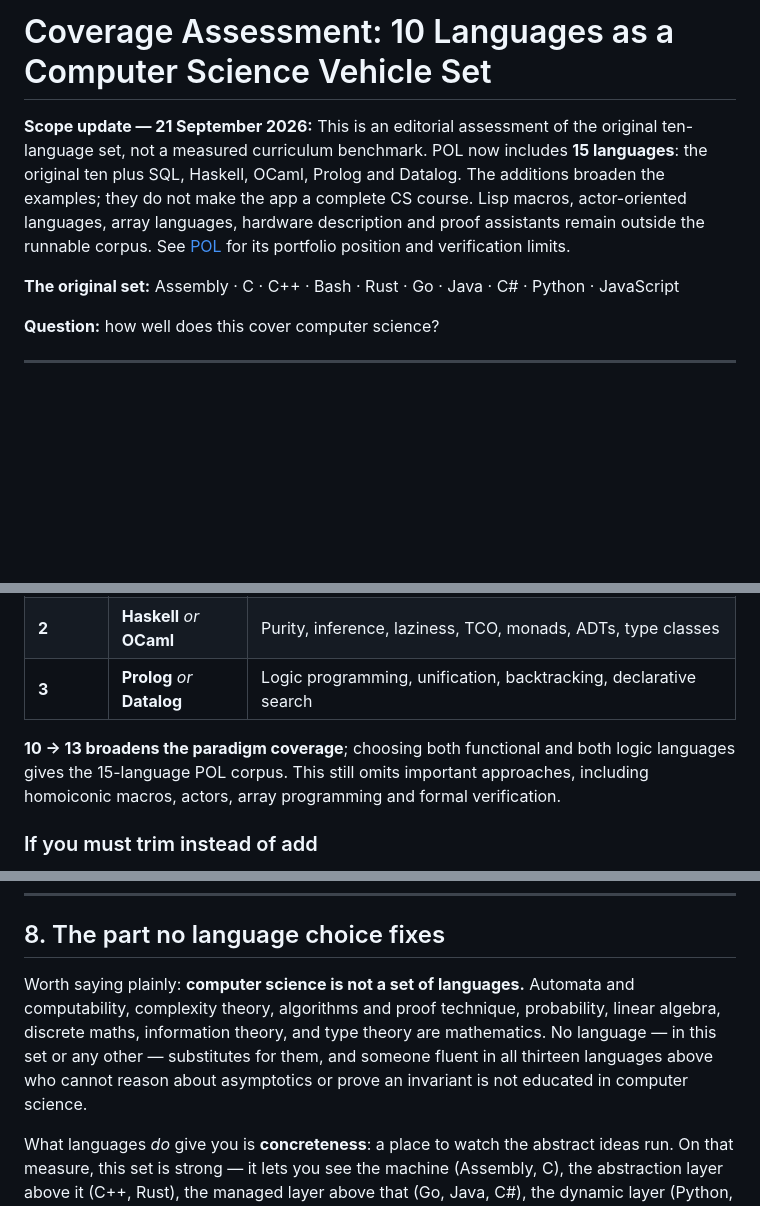
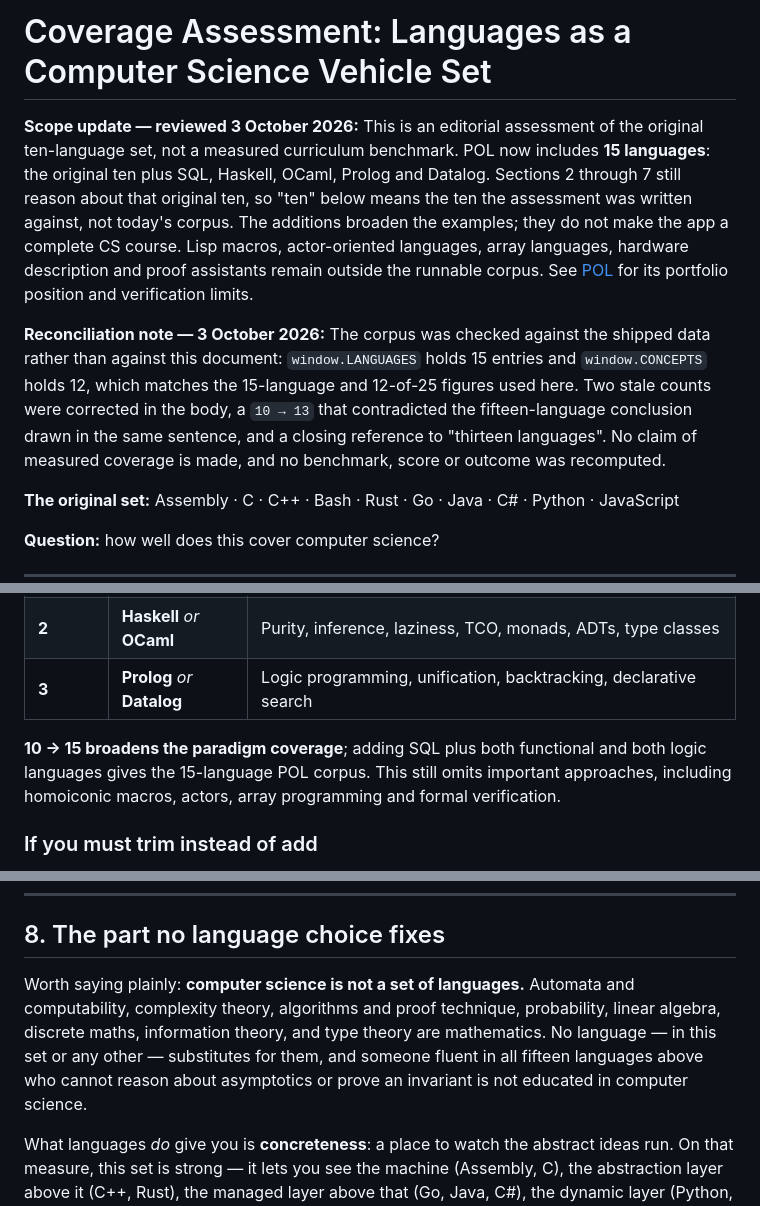
Before and after one commit to aserdargun/pol-aserdargun-com, a Markdown page: cs-coverage-assessment.md, 3 parts joined by grey strips. Drawn GitHub-style; blank space fills up the shorter version.

Commit message:
Reconcile two stale counts in the coverage assessment
The document's own header said POL ships 15 languages, but two places in the
body still carried an older number:

- "10 -> 13 broadens the paradigm coverage; choosing both functional and both
  logic languages gives the 15-language POL corpus" — the first clause
  contradicted the conclusion in the same sentence. Adding SQL plus both
  functional and both logic languages to the original ten is 10 -> 15.
- The closing argument about what no language choice fixes referred to "all
  thirteen languages above" while describing the fifteen-language corpus.

The counts elsewhere in the document are correct and were left alone. It is an
editorial assessment of the original ten-language set, so "ten" through
sections 2 to 7 means the set the assessment was written against, not today's
corpus; that is now stated in the scope note instead of being left to be
inferred. The title no longer advertises "10 Languages" as the subject.

Checked against the shipped data rather than against the prose: window.LANGUAGES
holds 15, window.LANGUAGE_ORDER 15, window.MATRIX 15, window.CONCEPTS and
window.AXES 12, and the five recipe groups hold 4+4+1+2+2 = 13 tasks, which is
what the app's "the same thirteen tasks" line refers to. That thirteen is a
task count, not a language count, and it is correct as written.

verify:ui passes on all concept routes. tools/verify.mjs reports one local
failure in concurrency/bash on this machine because the runtime's recoverable-
deletion wrapper writes its "moved to trash" line into the same stream the
snippet's output is captured from; the expected total=10 is present underneath
it. That is an environment artifact, not a content defect, and CI on
ubuntu-latest runs the same command green.

```diff
--- a/cs-coverage-assessment.md
+++ b/cs-coverage-assessment.md
@@ -1,6 +1,8 @@
-# Coverage Assessment: 10 Languages as a Computer Science Vehicle Set
+# Coverage Assessment: Languages as a Computer Science Vehicle Set
 
-**Scope update — 21 September 2026:** This is an editorial assessment of the original ten-language set, not a measured curriculum benchmark. POL now includes **15 languages**: the original ten plus SQL, Haskell, OCaml, Prolog and Datalog. The additions broaden the examples; they do not make the app a complete CS course. Lisp macros, actor-oriented languages, array languages, hardware description and proof assistants remain outside the runnable corpus. See [POL](index.html#/about) for its portfolio position and verification limits.
+**Scope update — reviewed 3 October 2026:** This is an editorial assessment of the original ten-language set, not a measured curriculum benchmark. POL now includes **15 languages**: the original ten plus SQL, Haskell, OCaml, Prolog and Datalog. Sections 2 through 7 still reason about that original ten, so "ten" below means the ten the assessment was written against, not today's corpus. The additions broaden the examples; they do not make the app a complete CS course. Lisp macros, actor-oriented languages, array languages, hardware description and proof assistants remain outside the runnable corpus. See [POL](index.html#/about) for its portfolio position and verification limits.
+
+**Reconciliation note — 3 October 2026:** The corpus was checked against the shipped data rather than against this document: `window.LANGUAGES` holds 15 entries and `window.CONCEPTS` holds 12, which matches the 15-language and 12-of-25 figures used here. Two stale counts were corrected in the body, a `10 → 13` that contradicted the fifteen-language conclusion drawn in the same sentence, and a closing reference to "thirteen languages". No claim of measured coverage is made, and no benchmark, score or outcome was recomputed.
 
 **The original set:** Assembly · C · C++ · Bash · Rust · Go · Java · C# · Python · JavaScript
 
@@ -195,7 +197,7 @@ Programming language theory · type systems · functional programming as a disci
 | **2** | **Haskell** *or* **OCaml** | Purity, inference, laziness, TCO, monads, ADTs, type classes |
 | **3** | **Prolog** *or* **Datalog** | Logic programming, unification, backtracking, declarative search |
 
-**10 → 13 broadens the paradigm coverage**; choosing both functional and both logic languages gives the 15-language POL corpus. This still omits important approaches, including homoiconic macros, actors, array programming and formal verification.
+**10 → 15 broadens the paradigm coverage**; adding SQL plus both functional and both logic languages gives the 15-language POL corpus. This still omits important approaches, including homoiconic macros, actors, array programming and formal verification.
 
 ### If you must trim instead of add
 
@@ -225,7 +227,7 @@ The two pairs you can safely collapse are **(C++ | Rust)** and **(Java | C#)**.
 
 ## 8. The part no language choice fixes
 
-Worth saying plainly: **computer science is not a set of languages.** Automata and computability, complexity theory, algorithms and proof technique, probability, linear algebra, discrete maths, information theory, and type theory are mathematics. No language — in this set or any other — substitutes for them, and someone fluent in all thirteen languages above who cannot reason about asymptotics or prove an invariant is not educated in computer science.
+Worth saying plainly: **computer science is not a set of languages.** Automata and computability, complexity theory, algorithms and proof technique, probability, linear algebra, discrete maths, information theory, and type theory are mathematics. No language — in this set or any other — substitutes for them, and someone fluent in all fifteen languages above who cannot reason about asymptotics or prove an invariant is not educated in computer science.
 
 What languages *do* give you is **concreteness**: a place to watch the abstract ideas run. On that measure, this set is strong — it lets you see the machine (Assembly, C), the abstraction layer above it (C++, Rust), the managed layer above that (Go, Java, C#), the dynamic layer (Python, JavaScript), and the systems interface (Bash). If you add SQL, one functional language, and one logic language, you will have concrete examples of several additional paradigms, with important gaps still remaining.
 
```
